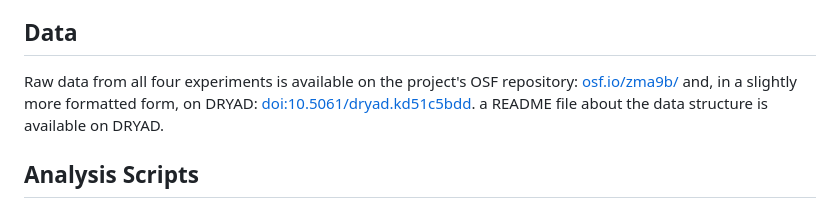
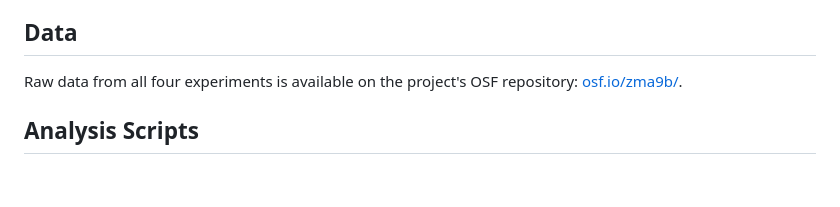
Before and after one commit to self-model/pretendingNotToKnow, a Markdown page: README.md, the part around the change. Drawn GitHub-style; blank space fills up the shorter version.

```diff
--- a/README.md
+++ b/README.md
@@ -10,7 +10,7 @@ A series of experiments looking at people's ability to pretend they don't know s
 
 ## Data
 
-Raw data from all four experiments is available on the project's OSF repository: [osf.io/zma9b/](https://osf.io/zma9b/files/osfstorage/) and, in a slightly more formatted form, on DRYAD: [doi:10.5061/dryad.kd51c5bdd](https://datadryad.org/stash/dataset/doi:10.5061/dryad.kd51c5bdd). a README file about the data structure is available on DRYAD.
+Raw data from all four experiments is available on the project's OSF repository: [osf.io/zma9b/](https://osf.io/zma9b/files/osfstorage/).
 
 ## Analysis Scripts
 
```
